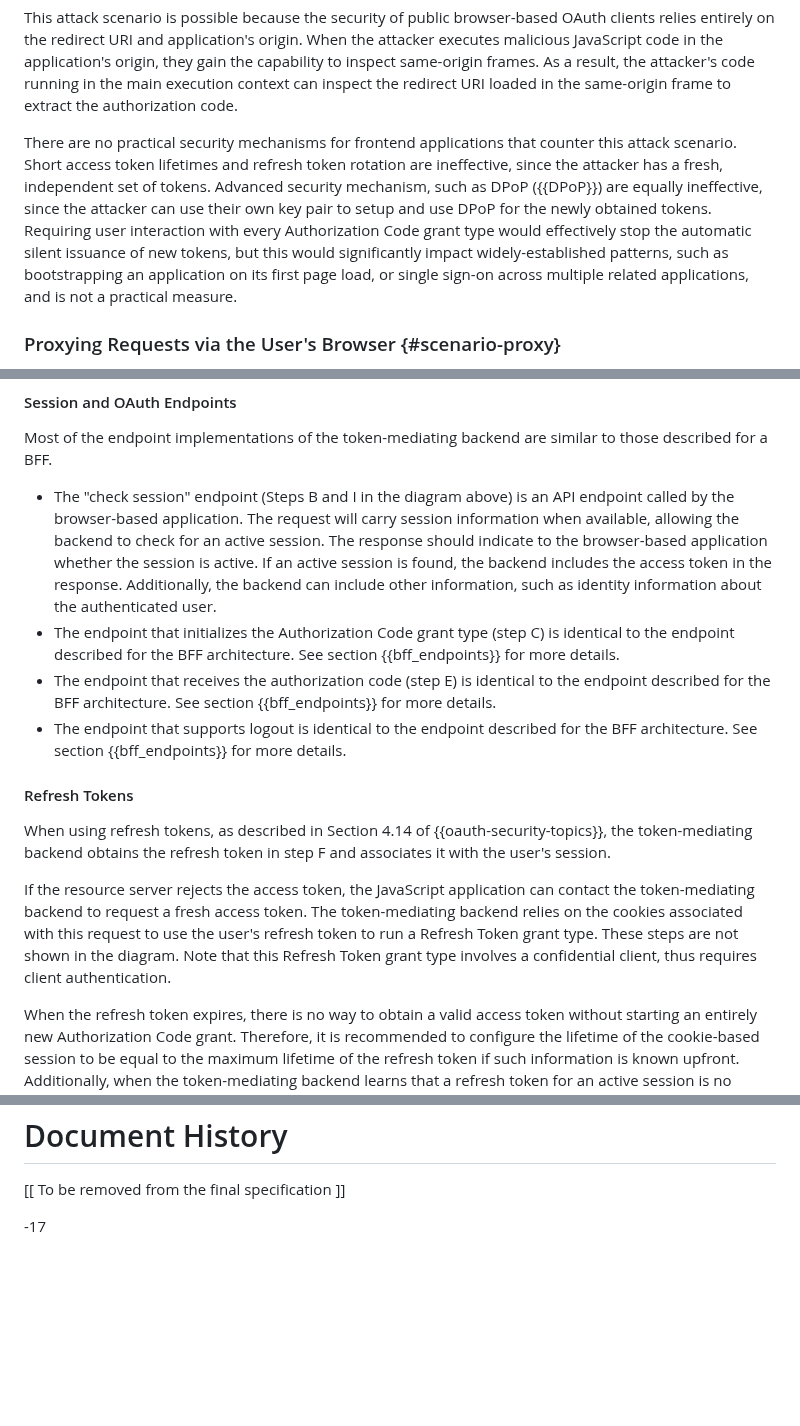
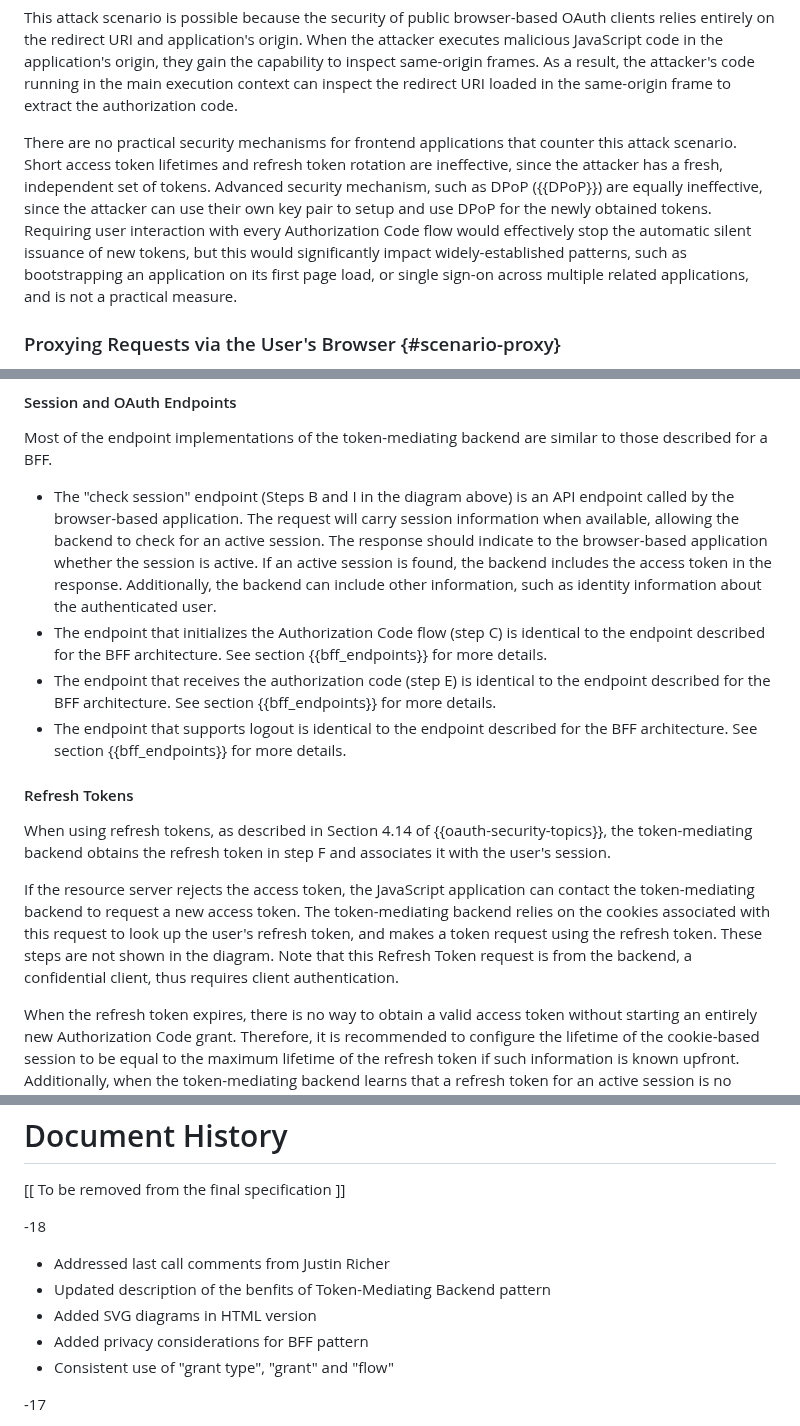
Before and after one commit to oauth-wg/oauth-browser-based-apps, a Markdown page: draft-ietf-oauth-browser-based-apps.md, 3 parts joined by grey strips. Drawn GitHub-style; blank space fills up the shorter version.

Commit message:
Consistent use of "grant type", "grant" and "flow"
as documented in https://aaronparecki.com/2024/03/29/3/oauth-terminology

```diff
--- a/draft-ietf-oauth-browser-based-apps.md
+++ b/draft-ietf-oauth-browser-based-apps.md
@@ -321,7 +321,7 @@ The most important takeaway from this scenario is that it runs a new OAuth flow
 
 This attack scenario is possible because the security of public browser-based OAuth clients relies entirely on the redirect URI and application's origin. When the attacker executes malicious JavaScript code in the application's origin, they gain the capability to inspect same-origin frames. As a result, the attacker's code running in the main execution context can inspect the redirect URI loaded in the same-origin frame to extract the authorization code.
 
-There are no practical security mechanisms for frontend applications that counter this attack scenario. Short access token lifetimes and refresh token rotation are ineffective, since the attacker has a fresh, independent set of tokens. Advanced security mechanism, such as DPoP ({{DPoP}}) are equally ineffective, since the attacker can use their own key pair to setup and use DPoP for the newly obtained tokens. Requiring user interaction with every Authorization Code grant type would effectively stop the automatic silent issuance of new tokens, but this would significantly impact widely-established patterns, such as bootstrapping an application on its first page load, or single sign-on across multiple related applications, and is not a practical measure.
+There are no practical security mechanisms for frontend applications that counter this attack scenario. Short access token lifetimes and refresh token rotation are ineffective, since the attacker has a fresh, independent set of tokens. Advanced security mechanism, such as DPoP ({{DPoP}}) are equally ineffective, since the attacker can use their own key pair to setup and use DPoP for the newly obtained tokens. Requiring user interaction with every Authorization Code flow would effectively stop the automatic silent issuance of new tokens, but this would significantly impact widely-established patterns, such as bootstrapping an application on its first page load, or single sign-on across multiple related applications, and is not a practical measure.
 
 
 
@@ -631,7 +631,7 @@ Note that an early draft ({{tmi-bff}}) already documented this concept, although
 Most of the endpoint implementations of the token-mediating backend are similar to those described for a BFF.
 
 - The "check session" endpoint (Steps B and I in the diagram above) is an API endpoint called by the browser-based application. The request will carry session information when available, allowing the backend to check for an active session. The response should indicate to the browser-based application whether the session is active. If an active session is found, the backend includes the access token in the response. Additionally, the backend can include other information, such as identity information about the authenticated user.
-- The endpoint that initializes the Authorization Code grant type (step C) is identical to the endpoint described for the BFF architecture. See section {{bff_endpoints}} for more details.
+- The endpoint that initializes the Authorization Code flow (step C) is identical to the endpoint described for the BFF architecture. See section {{bff_endpoints}} for more details.
 - The endpoint that receives the authorization code (step E) is identical to the endpoint described for the BFF architecture. See section {{bff_endpoints}} for more details.
 - The endpoint that supports logout is identical to the endpoint described for the BFF architecture. See section {{bff_endpoints}} for more details.
 
@@ -640,7 +640,7 @@ Most of the endpoint implementations of the token-mediating backend are similar
 
 When using refresh tokens, as described in Section 4.14 of {{oauth-security-topics}}, the token-mediating backend obtains the refresh token in step F and associates it with the user's session.
 
-If the resource server rejects the access token, the JavaScript application can contact the token-mediating backend to request a fresh access token. The token-mediating backend relies on the cookies associated with this request to use the user's refresh token to run a Refresh Token grant type. These steps are not shown in the diagram. Note that this Refresh Token grant type involves a confidential client, thus requires client authentication.
+If the resource server rejects the access token, the JavaScript application can contact the token-mediating backend to request a new access token. The token-mediating backend relies on the cookies associated with this request to look up the user's refresh token, and makes a token request using the refresh token. These steps are not shown in the diagram. Note that this Refresh Token request is from the backend, a confidential client, thus requires client authentication.
 
 When the refresh token expires, there is no way to obtain a valid access token without starting an entirely new Authorization Code grant. Therefore, it is recommended to configure the lifetime of the cookie-based session to be equal to the maximum lifetime of the refresh token if such information is known upfront. Additionally, when the token-mediating backend learns that a refresh token for an active session is no longer valid, it is recommended to invalidate the session.
 
@@ -1375,6 +1375,14 @@ Document History
 ================
 
 [[ To be removed from the final specification ]]
+
+-18
+
+* Addressed last call comments from Justin Richer
+* Updated description of the benfits of Token-Mediating Backend pattern
+* Added SVG diagrams in HTML version
+* Added privacy considerations for BFF pattern
+* Consistent use of "grant type", "grant" and "flow"
 
 -17
 
```
Also changed, not shown: other parts of draft-ietf-oauth-browser-based-apps.md (+9 -9 lines).
